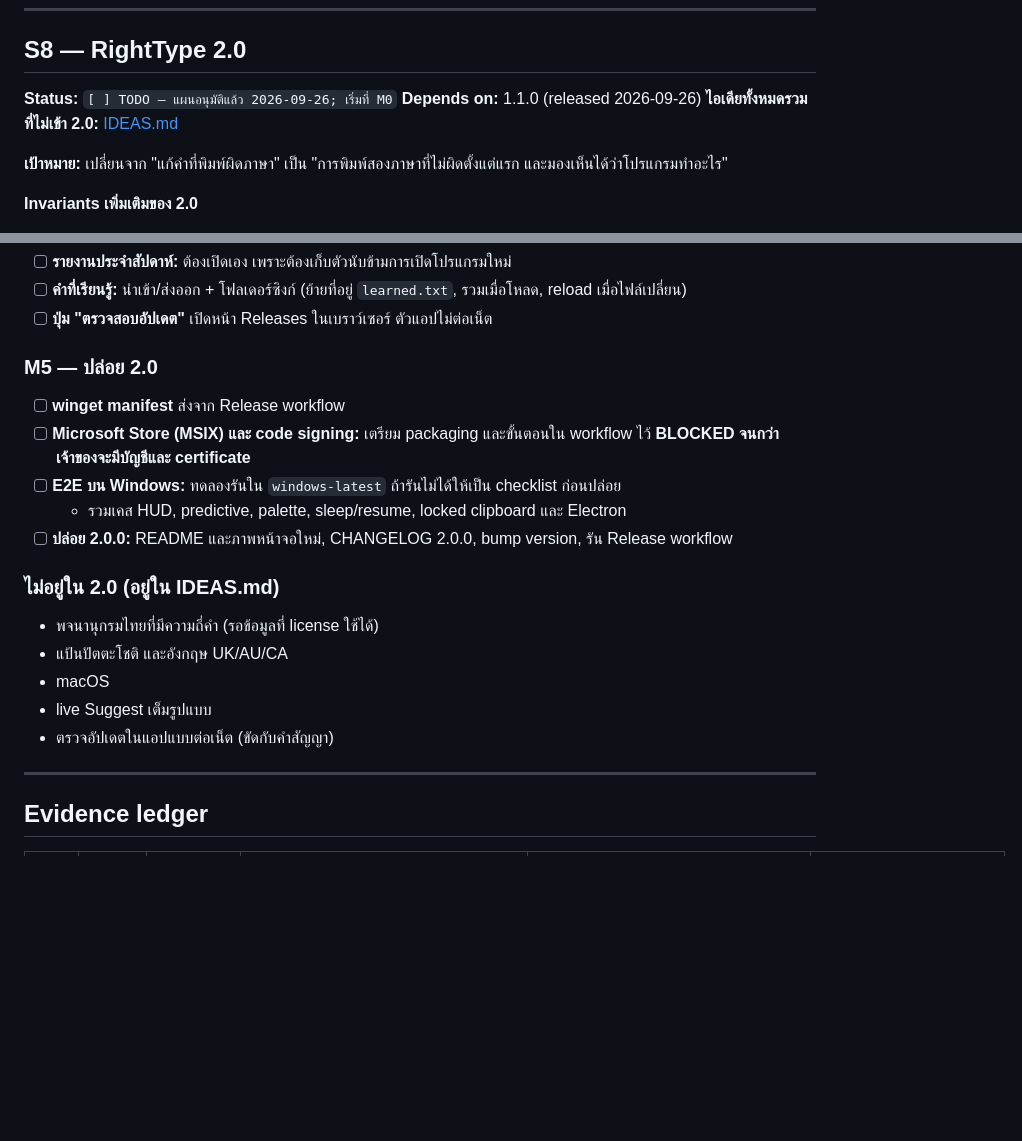
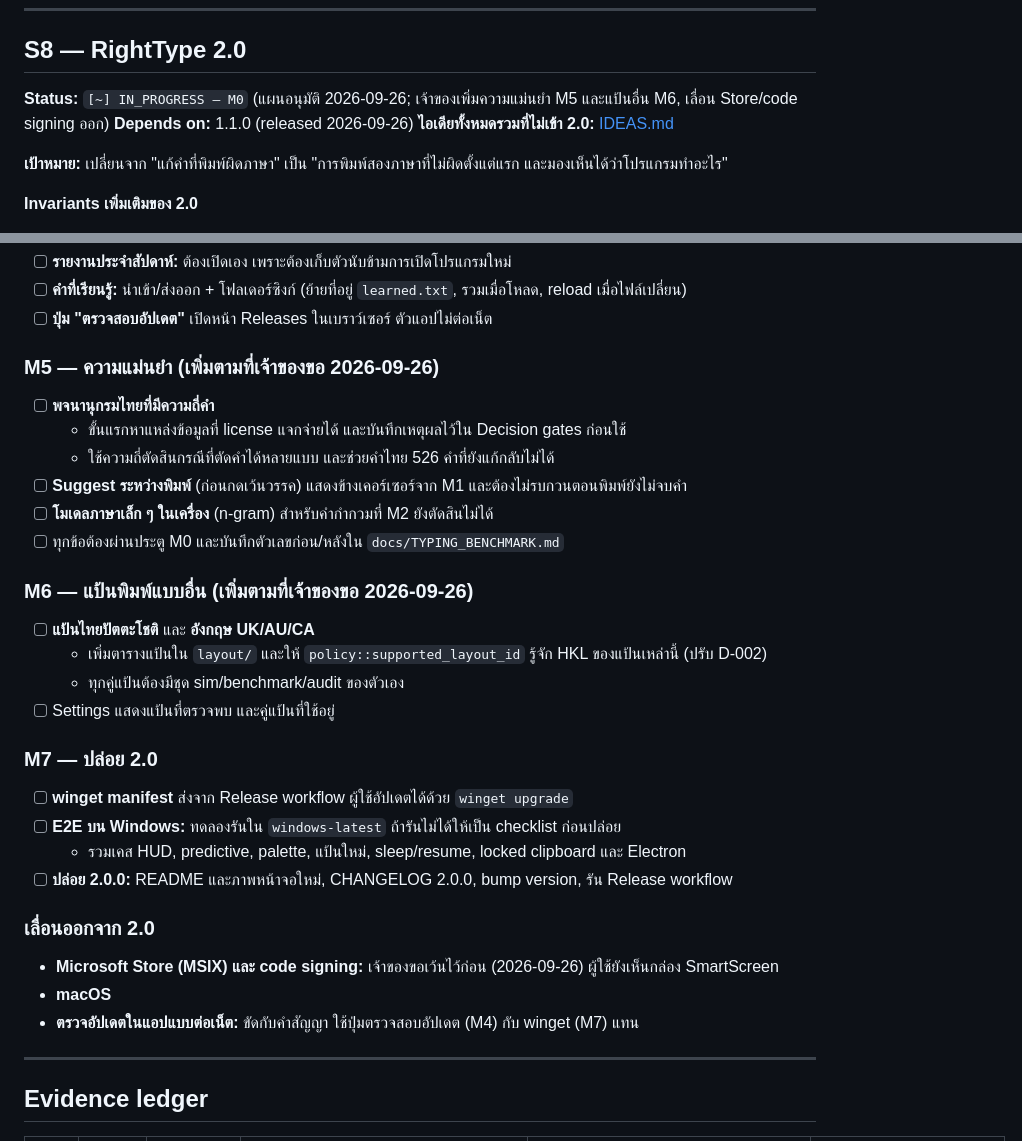
Before and after one commit to k-affan-th/RightType, a Markdown page: docs/DYNAMIC_PLAN.md, 2 parts joined by grey strips. GitHub-like rendering; blank space fills up the shorter version.

Commit message:
2.0 plan: add accuracy (M5) and other layouts (M6); defer Store and code signing
Per the owner: Store/MSIX and code signing wait; the Thai frequency
dictionary, live Suggest and a small local n-gram model, plus Pattachote
and UK/AU/CA layouts, are part of 2.0. IDEAS.md statuses updated.

Co-Authored-By: Claude Opus 5.5 <noreply@anthropic.com>
Claude-Session: https://claude.ai/code/session_01UQLKUyz2Qpknri8tfqeWYq

```diff
--- a/docs/DYNAMIC_PLAN.md
+++ b/docs/DYNAMIC_PLAN.md
@@ -490,7 +490,7 @@ Deferred (tracked, not forgotten):
 
 ## S8 — RightType 2.0
 
-**Status:** `[ ] TODO — แผนอนุมัติแล้ว 2026-09-26; เริ่มที่ M0`
+**Status:** `[~] IN_PROGRESS — M0` (แผนอนุมัติ 2026-09-26; เจ้าของเพิ่มความแม่นยำ M5 และแป้นอื่น M6, เลื่อน Store/code signing ออก)
 **Depends on:** 1.1.0 (released 2026-09-26)
 **ไอเดียทั้งหมดรวมที่ไม่เข้า 2.0:** [IDEAS.md](IDEAS.md)
 
@@ -540,19 +540,30 @@ Deferred (tracked, not forgotten):
 - [ ] **คำที่เรียนรู้:** นำเข้า/ส่งออก + โฟลเดอร์ซิงก์ (ย้ายที่อยู่ `learned.txt`, รวมเมื่อโหลด, reload เมื่อไฟล์เปลี่ยน)
 - [ ] **ปุ่ม "ตรวจสอบอัปเดต"** เปิดหน้า Releases ในเบราว์เซอร์ ตัวแอปไม่ต่อเน็ต
 
-### M5 — ปล่อย 2.0
-- [ ] **winget manifest** ส่งจาก Release workflow
-- [ ] **Microsoft Store (MSIX) และ code signing:** เตรียม packaging และขั้นตอนใน workflow ไว้ **BLOCKED จนกว่าเจ้าของจะมีบัญชีและ certificate**
+### M5 — ความแม่นยำ (เพิ่มตามที่เจ้าของขอ 2026-09-26)
+- [ ] **พจนานุกรมไทยที่มีความถี่คำ**
+  - ขั้นแรกหาแหล่งข้อมูลที่ license แจกจ่ายได้ และบันทึกเหตุผลไว้ใน Decision gates ก่อนใช้
+  - ใช้ความถี่ตัดสินกรณีที่ตัดคำได้หลายแบบ และช่วยคำไทย 526 คำที่ยังแก้กลับไม่ได้
+- [ ] **Suggest ระหว่างพิมพ์** (ก่อนกดเว้นวรรค) แสดงข้างเคอร์เซอร์จาก M1 และต้องไม่รบกวนตอนพิมพ์ยังไม่จบคำ
+- [ ] **โมเดลภาษาเล็ก ๆ ในเครื่อง** (n-gram) สำหรับคำกำกวมที่ M2 ยังตัดสินไม่ได้
+- [ ] ทุกข้อต้องผ่านประตู M0 และบันทึกตัวเลขก่อน/หลังใน `docs/TYPING_BENCHMARK.md`
+
+### M6 — แป้นพิมพ์แบบอื่น (เพิ่มตามที่เจ้าของขอ 2026-09-26)
+- [ ] **แป้นไทยปัตตะโชติ** และ **อังกฤษ UK/AU/CA**
+  - เพิ่มตารางแป้นใน `layout/` และให้ `policy::supported_layout_id` รู้จัก HKL ของแป้นเหล่านี้ (ปรับ D-002)
+  - ทุกคู่แป้นต้องมีชุด sim/benchmark/audit ของตัวเอง
+- [ ] Settings แสดงแป้นที่ตรวจพบ และคู่แป้นที่ใช้อยู่
+
+### M7 — ปล่อย 2.0
+- [ ] **winget manifest** ส่งจาก Release workflow ผู้ใช้อัปเดตได้ด้วย `winget upgrade`
 - [ ] **E2E บน Windows:** ทดลองรันใน `windows-latest` ถ้ารันไม่ได้ให้เป็น checklist ก่อนปล่อย
-  - รวมเคส HUD, predictive, palette, sleep/resume, locked clipboard และ Electron
+  - รวมเคส HUD, predictive, palette, แป้นใหม่, sleep/resume, locked clipboard และ Electron
 - [ ] **ปล่อย 2.0.0:** README และภาพหน้าจอใหม่, CHANGELOG 2.0.0, bump version, รัน Release workflow
 
-### ไม่อยู่ใน 2.0 (อยู่ใน IDEAS.md)
-- พจนานุกรมไทยที่มีความถี่คำ (รอข้อมูลที่ license ใช้ได้)
-- แป้นปัตตะโชติ และอังกฤษ UK/AU/CA
-- macOS
-- live Suggest เต็มรูปแบบ
-- ตรวจอัปเดตในแอปแบบต่อเน็ต (ขัดกับคำสัญญา)
+### เลื่อนออกจาก 2.0
+- **Microsoft Store (MSIX) และ code signing:** เจ้าของขอเว้นไว้ก่อน (2026-09-26) ผู้ใช้ยังเห็นกล่อง SmartScreen
+- **macOS**
+- **ตรวจอัปเดตในแอปแบบต่อเน็ต:** ขัดกับคำสัญญา ใช้ปุ่มตรวจสอบอัปเดต (M4) กับ winget (M7) แทน
 
 ---
 
```
Also changed, not shown: docs/IDEAS.md (+7 -7 lines).
